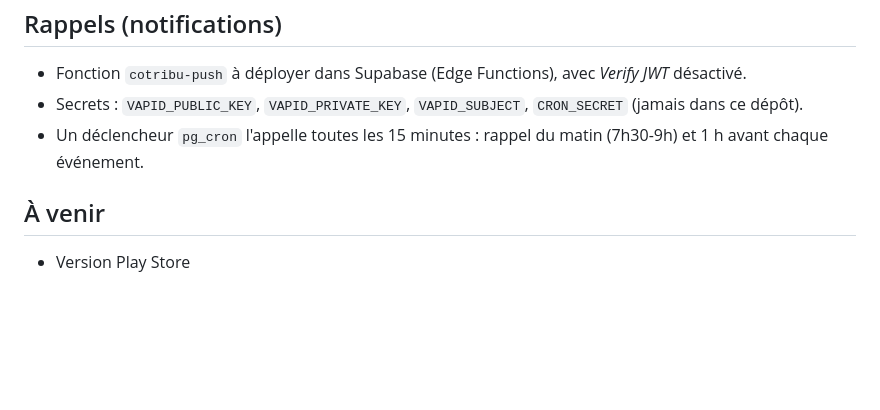
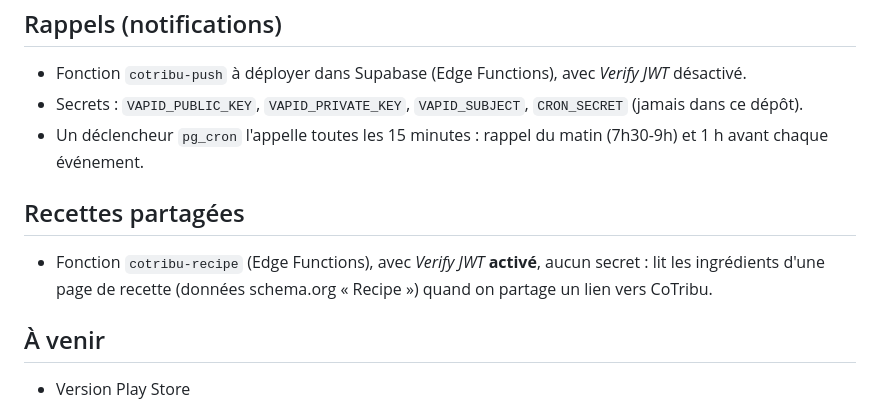
Before and after one commit to Tony97421/CoTribu, a Markdown page: README.md, the part around the change. Drawn GitHub-style; blank space fills up the shorter version.

Commit message:
README : fonction cotribu-recipe
Co-Authored-By: Claude Opus 5.5 <noreply@anthropic.com>
Claude-Session: https://claude.ai/code/session_01KM9r8uVdiXN1kXsFXCxgk1

```diff
--- a/README.md
+++ b/README.md
@@ -49,6 +49,10 @@ L'app est ensuite disponible sur `https://tony97421.github.io/CoTribu/`.
 - Secrets : `VAPID_PUBLIC_KEY`, `VAPID_PRIVATE_KEY`, `VAPID_SUBJECT`, `CRON_SECRET` (jamais dans ce dépôt).
 - Un déclencheur `pg_cron` l'appelle toutes les 15 minutes : rappel du matin (7h30-9h) et 1 h avant chaque événement.
 
+## Recettes partagées
+
+- Fonction `cotribu-recipe` (Edge Functions), avec *Verify JWT* **activé**, aucun secret : lit les ingrédients d'une page de recette (données schema.org « Recipe ») quand on partage un lien vers CoTribu.
+
 ## À venir
 
 - Version Play Store
```
